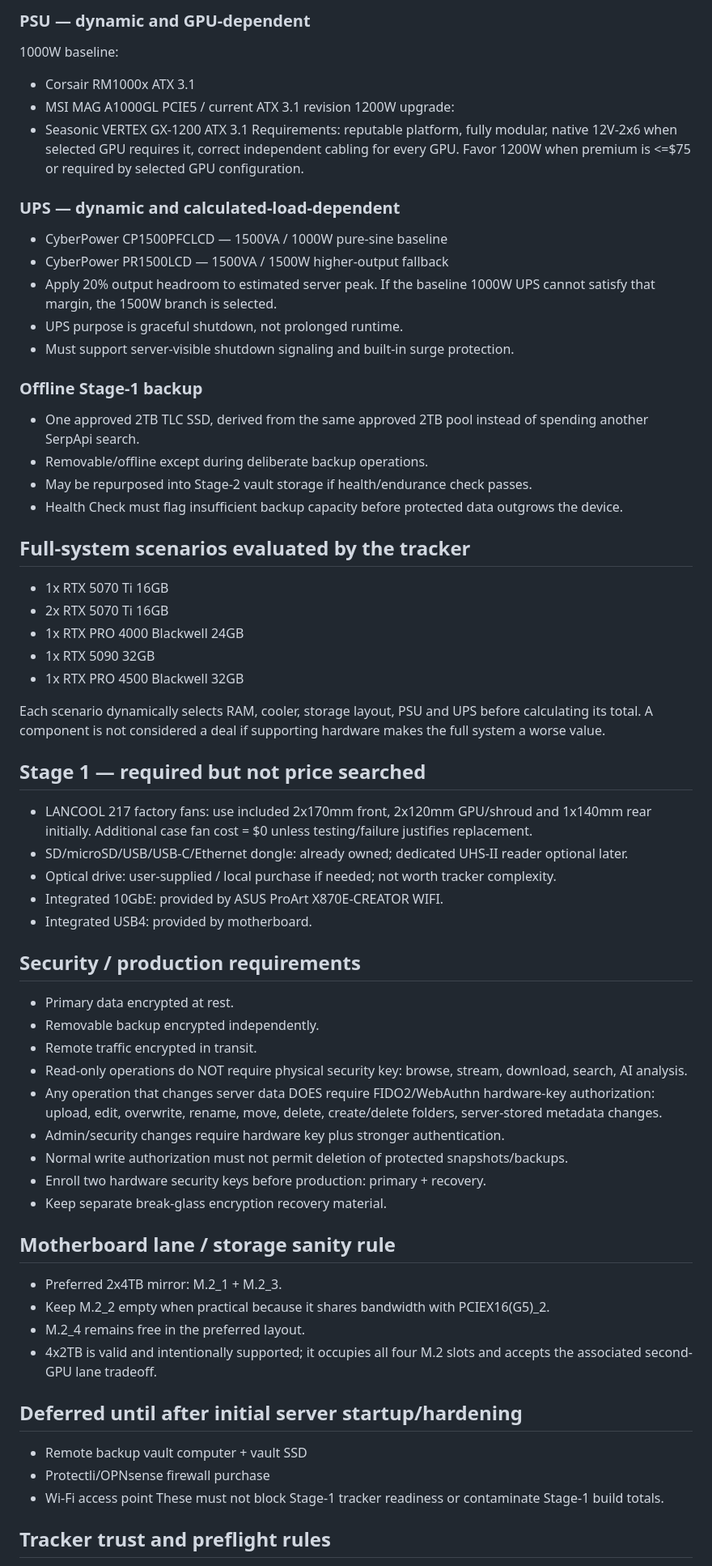
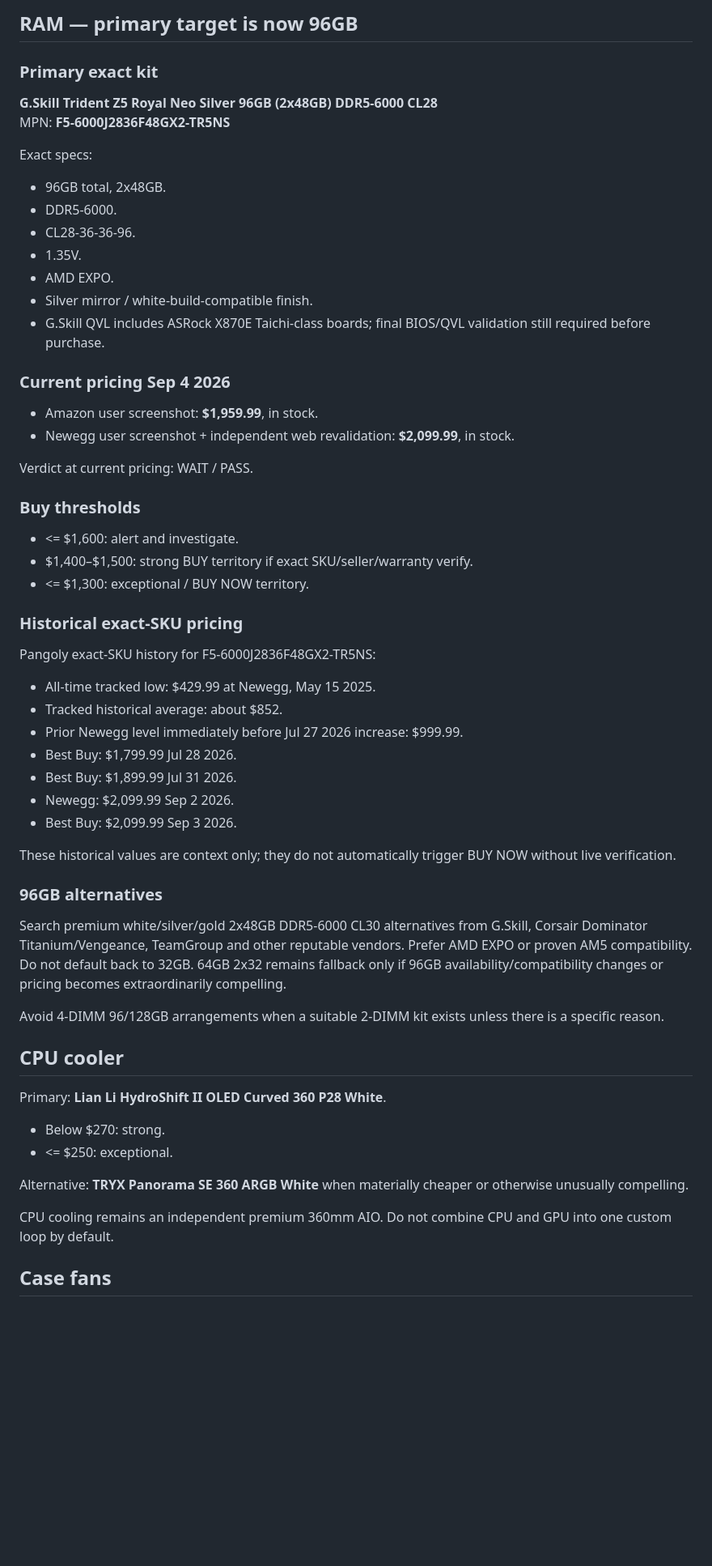
Before and after one commit to cadeynscar88/Server-price-tracker, a Markdown page: COMPONENT_SEARCH_MANIFEST.md, the part around one of its changes. Shown at 81% size. GitHub-like rendering; blank space fills up the shorter version.

Commit message:
Replace stale component manifest with current Frieren build targets

```diff
--- a/COMPONENT_SEARCH_MANIFEST.md
+++ b/COMPONENT_SEARCH_MANIFEST.md
@@ -62,62 +48,56 @@ Target Stage-1 budget: $2,400 all-in where practical.
 
-### PSU — dynamic and GPU-dependent
-1000W baseline:
-- Corsair RM1000x ATX 3.1
-- MSI MAG A1000GL PCIE5 / current ATX 3.1 revision
-1200W upgrade:
-- Seasonic VERTEX GX-1200 ATX 3.1
-Requirements: reputable platform, fully modular, native 12V-2x6 when selected GPU requires it, correct independent cabling for every GPU. Favor 1200W when premium is <=$75 or required by selected GPU configuration.
+## RAM — primary target is now 96GB
 
-### UPS — dynamic and calculated-load-dependent
-- CyberPower CP1500PFCLCD — 1500VA / 1000W pure-sine baseline
-- CyberPower PR1500LCD — 1500VA / 1500W higher-output fallback
-- Apply 20% output headroom to estimated server peak. If the baseline 1000W UPS cannot satisfy that margin, the 1500W branch is selected.
-- UPS purpose is graceful shutdown, not prolonged runtime.
-- Must support server-visible shutdown signaling and built-in surge protection.
+### Primary exact kit
+**G.Skill Trident Z5 Royal Neo Silver 96GB (2x48GB) DDR5-6000 CL28**
+MPN: **F5-6000J2836F48GX2-TR5NS**
 
-### Offline Stage-1 backup
-- One approved 2TB TLC SSD, derived from the same approved 2TB pool instead of spending another SerpApi search.
-- Removable/offline except during deliberate backup operations.
-- May be repurposed into Stage-2 vault storage if health/endurance check passes.
-- Health Check must flag insufficient backup capacity before protected data outgrows the device.
+Exact specs:
+- 96GB total, 2x48GB.
+- DDR5-6000.
+- CL28-36-36-96.
+- 1.35V.
+- AMD EXPO.
+- Silver mirror / white-build-compatible finish.
+- G.Skill QVL includes ASRock X870E Taichi-class boards; final BIOS/QVL validation still required before purchase.
 
-## Full-system scenarios evaluated by the tracker
-- 1x RTX 5070 Ti 16GB
-- 2x RTX 5070 Ti 16GB
-- 1x RTX PRO 4000 Blackwell 24GB
-- 1x RTX 5090 32GB
-- 1x RTX PRO 4500 Blackwell 32GB
+### Current pricing Sep 4 2026
+- Amazon user screenshot: **$1,959.99**, in stock.
+- Newegg user screenshot + independent web revalidation: **$2,099.99**, in stock.
 
-Each scenario dynamically selects RAM, cooler, storage layout, PSU and UPS before calculating its total. A component is not considered a deal if supporting hardware makes the full system a worse value.
+Verdict at current pricing: WAIT / PASS.
 
-## Stage 1 — required but not price searched
-- LANCOOL 217 factory fans: use included 2x170mm front, 2x120mm GPU/shroud and 1x140mm rear initially. Additional case fan cost = $0 unless testing/failure justifies replacement.
-- SD/microSD/USB/USB-C/Ethernet dongle: already owned; dedicated UHS-II reader optional later.
-- Optical drive: user-supplied / local purchase if needed; not worth tracker complexity.
-- Integrated 10GbE: provided by ASUS ProArt X870E-CREATOR WIFI.
-- Integrated USB4: provided by motherboard.
+### Buy thresholds
+- <= $1,600: alert and investigate.
+- $1,400–$1,500: strong BUY territory if exact SKU/seller/warranty verify.
+- <= $1,300: exceptional / BUY NOW territory.
 
-## Security / production requirements
-- Primary data encrypted at rest.
-- Removable backup encrypted independently.
-- Remote traffic encrypted in transit.
-- Read-only operations do NOT require physical security key: browse, stream, download, search, AI analysis.
-- Any operation that changes server data DOES require FIDO2/WebAuthn hardware-key authorization: upload, edit, overwrite, rename, move, delete, create/delete folders, server-stored metadata changes.
-- Admin/security changes require hardware key plus stronger authentication.
-- Normal write authorization must not permit deletion of protected snapshots/backups.
-- Enroll two hardware security keys before production: primary + recovery.
-- Keep separate break-glass encryption recovery material.
+### Historical exact-SKU pricing
+Pangoly exact-SKU history for F5-6000J2836F48GX2-TR5NS:
+- All-time tracked low: $429.99 at Newegg, May 15 2025.
+- Tracked historical average: about $852.
+- Prior Newegg level immediately before Jul 27 2026 increase: $999.99.
+- Best Buy: $1,799.99 Jul 28 2026.
+- Best Buy: $1,899.99 Jul 31 2026.
+- Newegg: $2,099.99 Sep 2 2026.
+- Best Buy: $2,099.99 Sep 3 2026.
 
-## Motherboard lane / storage sanity rule
-- Preferred 2x4TB mirror: M.2_1 + M.2_3.
-- Keep M.2_2 empty when practical because it shares bandwidth with PCIEX16(G5)_2.
-- M.2_4 remains free in the preferred layout.
-- 4x2TB is valid and intentionally supported; it occupies all four M.2 slots and accepts the associated second-GPU lane tradeoff.
+These historical values are context only; they do not automatically trigger BUY NOW without live verification.
 
-## Deferred until after initial server startup/hardening
-- Remote backup vault computer + vault SSD
-- Protectli/OPNsense firewall purchase
-- Wi-Fi access point
-These must not block Stage-1 tracker readiness or contaminate Stage-1 build totals.
+### 96GB alternatives
+Search premium white/silver/gold 2x48GB DDR5-6000 CL30 alternatives from G.Skill, Corsair Dominator Titanium/Vengeance, TeamGroup and other reputable vendors. Prefer AMD EXPO or proven AM5 compatibility. Do not default back to 32GB. 64GB 2x32 remains fallback only if 96GB availability/compatibility changes or pricing becomes extraordinarily compelling.
 
-## Tracker trust and preflight rules
+Avoid 4-DIMM 96/128GB arrangements when a suitable 2-DIMM kit exists unless there is a specific reason.
+
+## CPU cooler
+
+Primary: **Lian Li HydroShift II OLED Curved 360 P28 White**.
+- Below $270: strong.
+- <= $250: exceptional.
+
+Alternative: **TRYX Panorama SE 360 ARGB White** when materially cheaper or otherwise unusually compelling.
+
+CPU cooling remains an independent premium 360mm AIO. Do not combine CPU and GPU into one custom loop by default.
+
+## Case fans
+
```
Also changed, not shown: other parts of COMPONENT_SEARCH_MANIFEST.md (+129 -57 lines).
